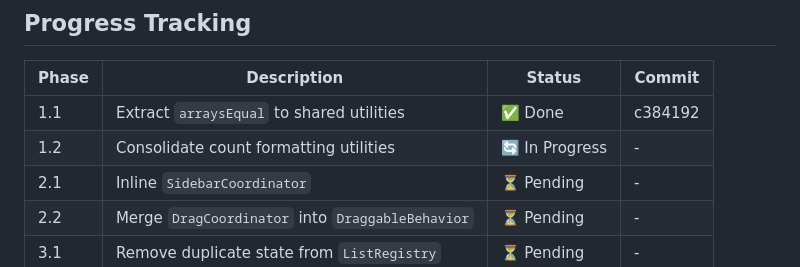
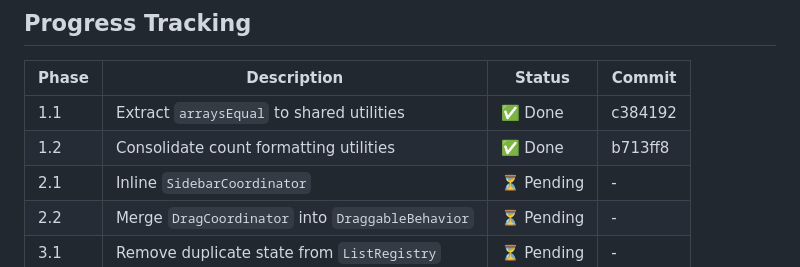
Before and after one commit to aggregat4/prototype-lists, a Markdown page: features/simplification-spec.md, the part around the change. GitHub-like rendering.

Commit message:
docs: mark Phase 1.2 as complete in simplification spec

```diff
--- a/features/simplification-spec.md
+++ b/features/simplification-spec.md
@@ -222,7 +222,7 @@ These duplicate what's in `app-store` and can be derived from elements.
 | Phase | Description | Status | Commit |
 |-------|-------------|--------|--------|
 | 1.1 | Extract `arraysEqual` to shared utilities | ✅ Done | c384192 |
-| 1.2 | Consolidate count formatting utilities | 🔄 In Progress | - |
+| 1.2 | Consolidate count formatting utilities | ✅ Done | b713ff8 |
 | 2.1 | Inline `SidebarCoordinator` | ⏳ Pending | - |
 | 2.2 | Merge `DragCoordinator` into `DraggableBehavior` | ⏳ Pending | - |
 | 3.1 | Remove duplicate state from `ListRegistry` | ⏳ Pending | - |
```
